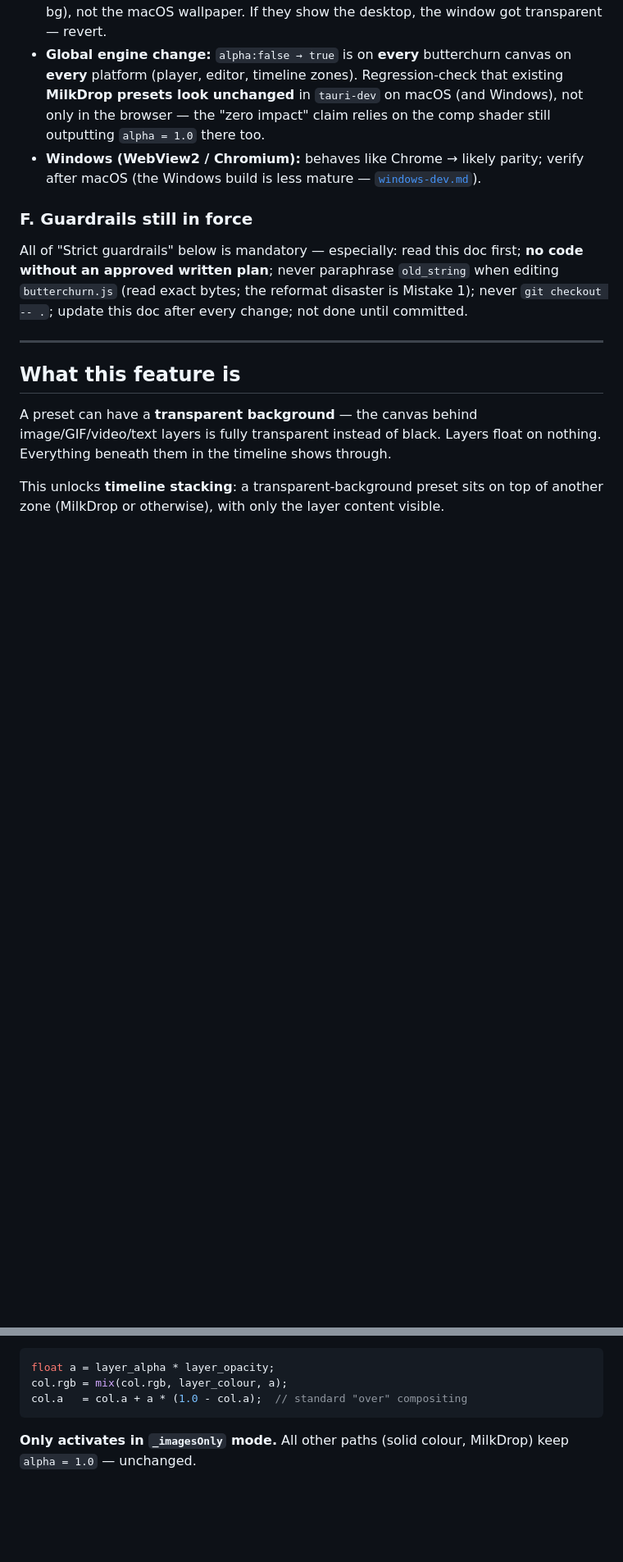
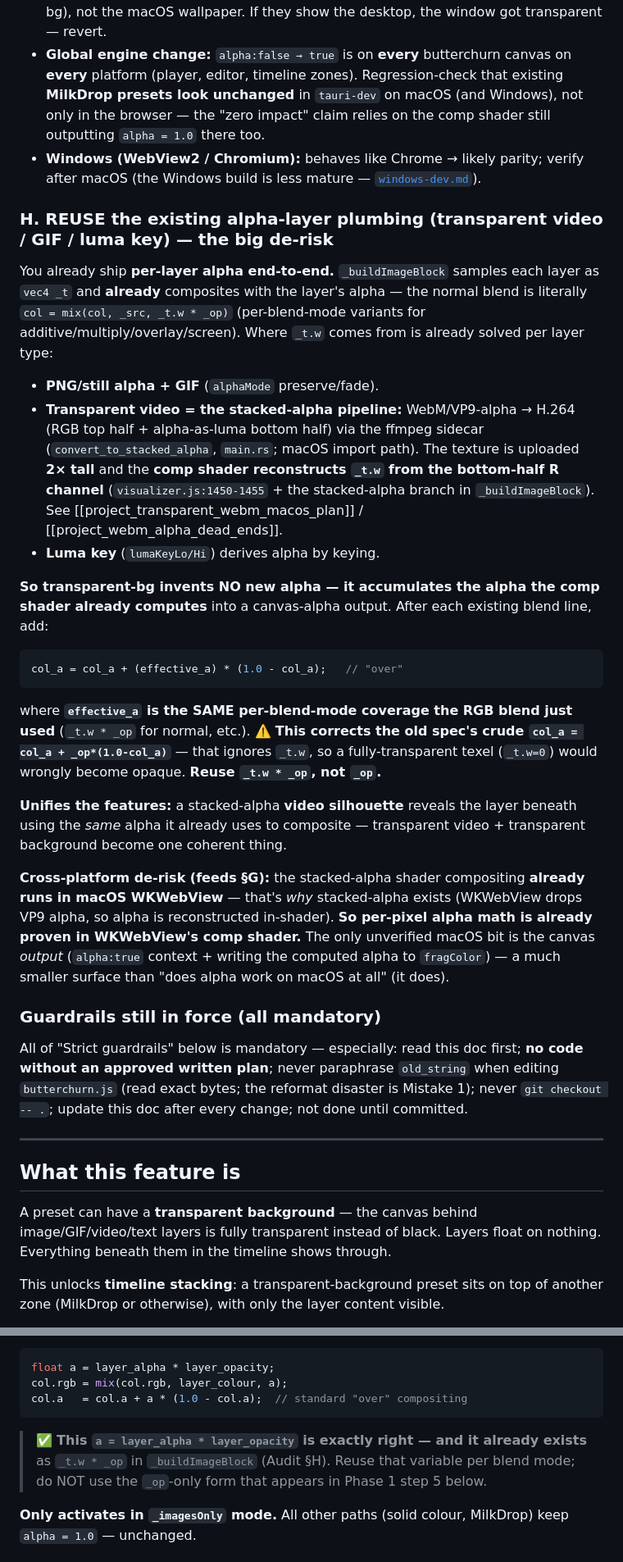
Before and after one commit to Catskill909/visualizer, a Markdown page: transparent-dev.md, 2 parts joined by grey strips. Shown at 82% size. GitHub-like rendering; blank space fills up the shorter version.

Commit message:
docs(transparent): audit §H — reuse existing alpha-layer plumbing (video/GIF/luma)
Cross-referenced the transparent-video work (per the user's catch):
- _buildImageBlock already computes per-layer alpha and composites with _t.w*_op;
  transparent-bg just accumulates that into a canvas-alpha output. No new alpha.
- Stacked-alpha video reconstructs _t.w from the bottom-half R channel IN the comp
  shader (visualizer.js:1450) — and that already runs in macOS WKWebView, which
  de-risks §G (per-pixel alpha math is proven on macOS; only canvas-output alpha
  is unverified).
- Spec refinement: use _t.w*_op per blend mode, NOT the crude _op-only formula in
  Phase 1 step 5 (that would make fully-transparent texels opaque).
- Unifies transparent video + transparent background (one alpha source).
Relabeled the out-of-order guardrails header.

Co-Authored-By: Claude Opus 4.7 <noreply@anthropic.com>

````diff
--- a/transparent-dev.md
+++ b/transparent-dev.md
@@ -50,7 +50,23 @@ The feature is *built* in the browser (dev), but the *shipping* product is the *
 - **Global engine change:** `alpha:false → true` is on **every** butterchurn canvas on **every** platform (player, editor, timeline zones). Regression-check that existing **MilkDrop presets look unchanged** in `tauri-dev` on macOS (and Windows), not only in the browser — the "zero impact" claim relies on the comp shader still outputting `alpha = 1.0` there too.
 - **Windows (WebView2 / Chromium):** behaves like Chrome → likely parity; verify after macOS (the Windows build is less mature — [`windows-dev.md`](windows-dev.md)).
 
-### F. Guardrails still in force
+### H. REUSE the existing alpha-layer plumbing (transparent video / GIF / luma key) — the big de-risk
+You already ship **per-layer alpha end-to-end.** `_buildImageBlock` samples each layer as `vec4 _t` and **already** composites with the layer's alpha — the normal blend is literally `col = mix(col, _src, _t.w * _op)` (per-blend-mode variants for additive/multiply/overlay/screen). Where `_t.w` comes from is already solved per layer type:
+- **PNG/still alpha + GIF** (`alphaMode` preserve/fade).
+- **Transparent video = the stacked-alpha pipeline:** WebM/VP9-alpha → H.264 (RGB top half + alpha-as-luma bottom half) via the ffmpeg sidecar (`convert_to_stacked_alpha`, `main.rs`; macOS import path). The texture is uploaded **2× tall** and the **comp shader reconstructs `_t.w` from the bottom-half R channel** (`visualizer.js:1450-1455` + the stacked-alpha branch in `_buildImageBlock`). See [[project_transparent_webm_macos_plan]] / [[project_webm_alpha_dead_ends]].
+- **Luma key** (`lumaKeyLo/Hi`) derives alpha by keying.
+
+**So transparent-bg invents NO new alpha — it accumulates the alpha the comp shader already computes** into a canvas-alpha output. After each existing blend line, add:
+```glsl
+col_a = col_a + (effective_a) * (1.0 - col_a);   // "over"
+```
+where **`effective_a` is the SAME per-blend-mode coverage the RGB blend just used** (`_t.w * _op` for normal, etc.). ⚠️ **This corrects the old spec's crude `col_a = col_a + _op*(1.0-col_a)`** — that ignores `_t.w`, so a fully-transparent texel (`_t.w=0`) would wrongly become opaque. **Reuse `_t.w * _op`, not `_op`.**
+
+**Unifies the features:** a stacked-alpha **video silhouette** reveals the layer beneath using the *same* alpha it already uses to composite — transparent video + transparent background become one coherent thing.
+
+**Cross-platform de-risk (feeds §G):** the stacked-alpha shader compositing **already runs in macOS WKWebView** — that's *why* stacked-alpha exists (WKWebView drops VP9 alpha, so alpha is reconstructed in-shader). **So per-pixel alpha math is already proven in WKWebView's comp shader.** The only unverified macOS bit is the canvas *output* (`alpha:true` context + writing the computed alpha to `fragColor`) — a much smaller surface than "does alpha work on macOS at all" (it does).
+
+### Guardrails still in force (all mandatory)
 All of "Strict guardrails" below is mandatory — especially: read this doc first; **no code without an approved written plan**; never paraphrase `old_string` when editing `butterchurn.js` (read exact bytes; the reformat disaster is Mistake 1); never `git checkout -- .`; update this doc after every change; not done until committed.
 
 ---
@@ -137,6 +153,7 @@ float a = layer_alpha * layer_opacity;
 col.rgb = mix(col.rgb, layer_colour, a);
 col.a   = col.a + a * (1.0 - col.a);  // standard "over" compositing
 ```
+> ✅ **This `a = layer_alpha * layer_opacity` is exactly right — and it already exists** as `_t.w * _op` in `_buildImageBlock` (Audit §H). Reuse that variable per blend mode; do NOT use the `_op`-only form that appears in Phase 1 step 5 below.
 
 **Only activates in `_imagesOnly` mode.** All other paths (solid colour, MilkDrop) keep `alpha = 1.0` — unchanged.
 
````
